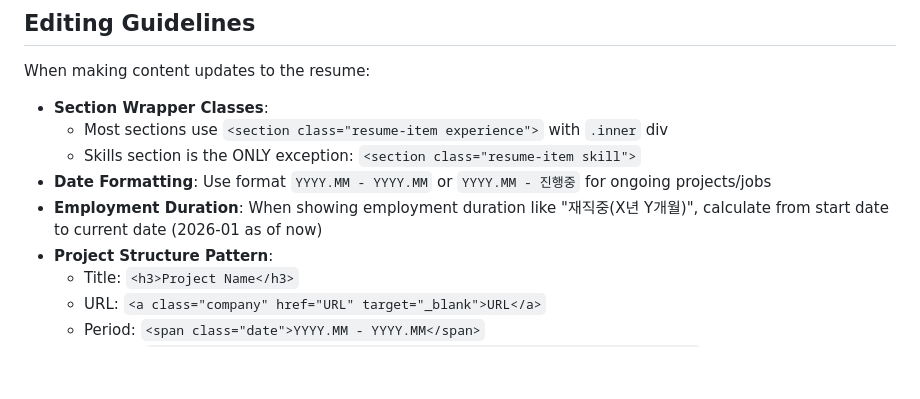
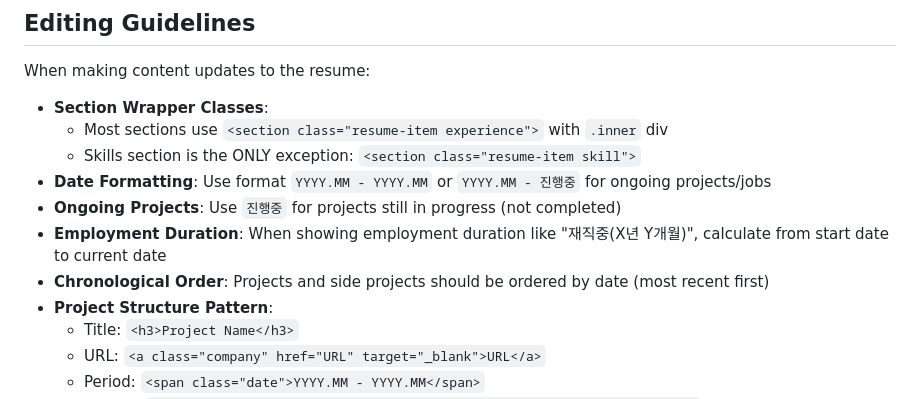
Before and after one commit to ywc0008/resume, a Markdown page: CLAUDE.md, the part around the change. GitHub-like rendering; blank space fills up the shorter version.

```diff
--- a/CLAUDE.md
+++ b/CLAUDE.md
@@ -77,7 +77,9 @@ When making content updates to the resume:
   - Most sections use `<section class="resume-item experience">` with `.inner` div
   - Skills section is the ONLY exception: `<section class="resume-item skill">`
 - **Date Formatting**: Use format `YYYY.MM - YYYY.MM` or `YYYY.MM - 진행중` for ongoing projects/jobs
-- **Employment Duration**: When showing employment duration like "재직중(X년 Y개월)", calculate from start date to current date (2026-01 as of now)
+- **Ongoing Projects**: Use `진행중` for projects still in progress (not completed)
+- **Employment Duration**: When showing employment duration like "재직중(X년 Y개월)", calculate from start date to current date
+- **Chronological Order**: Projects and side projects should be ordered by date (most recent first)
 - **Project Structure Pattern**:
   - Title: `<h3>Project Name</h3>`
   - URL: `<a class="company" href="URL" target="_blank">URL</a>`
```
